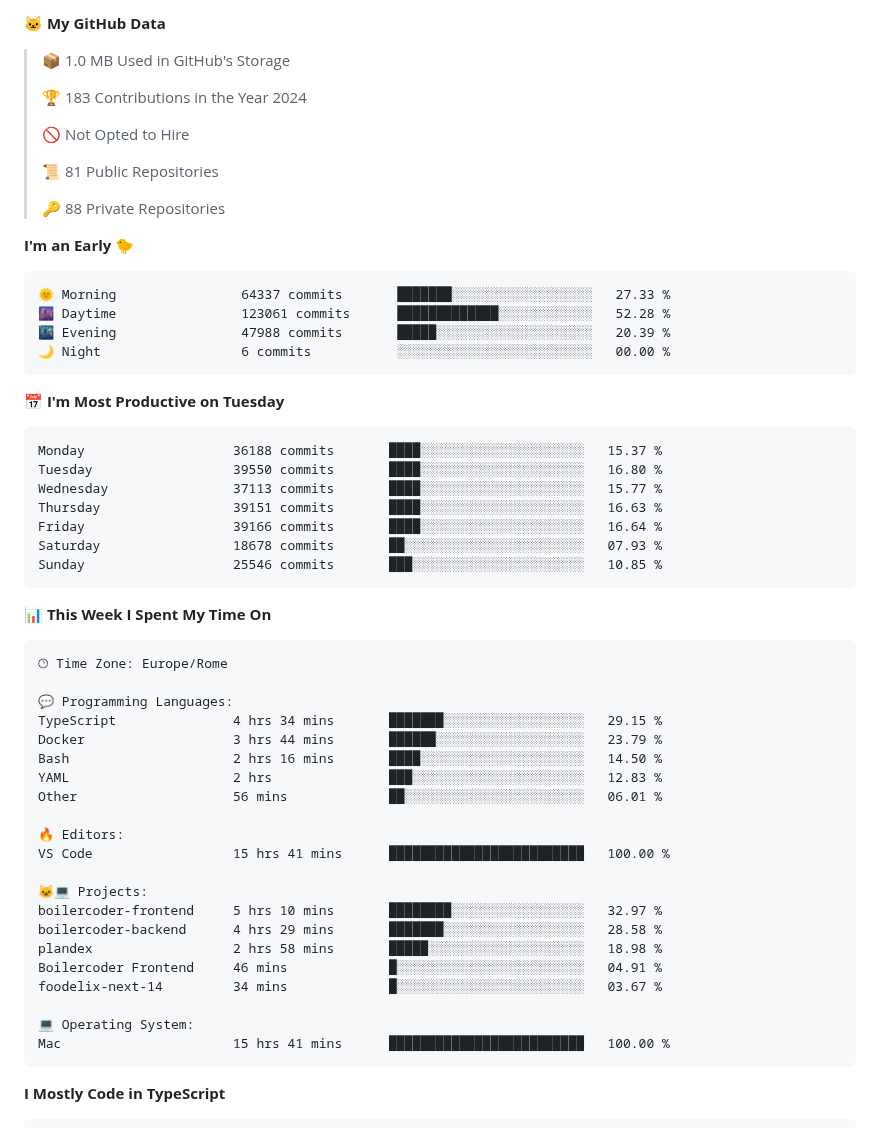
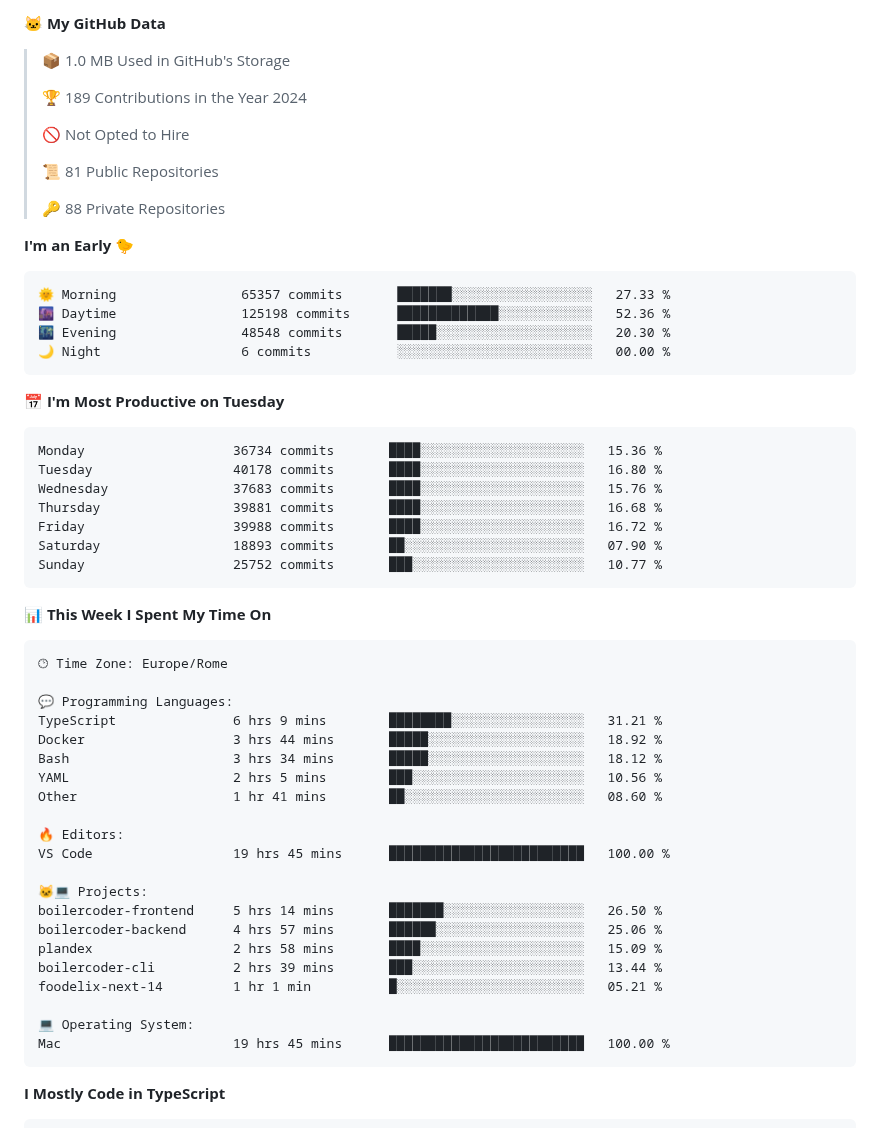
Before and after one commit to apperside/apperside, a Markdown page: README.md, the part around one of its changes. Rendered like a GitHub page.

Commit message:
Updated with Dev Metrics

````diff
--- a/README.md
+++ b/README.md
@@ -84,7 +84,7 @@ Here are some ideas to get you started:
 
 > 📦 1.0 MB Used in GitHub's Storage
  >
-> 🏆 183 Contributions in the Year 2024
+> 🏆 189 Contributions in the Year 2024
  >
 > 🚫 Not Opted to Hire
  >
@@ -95,21 +95,21 @@ Here are some ideas to get you started:
 **I'm an Early 🐤**
 
 ```text
-🌞 Morning                64337 commits       ███████░░░░░░░░░░░░░░░░░░   27.33 %
-🌆 Daytime                123061 commits      █████████████░░░░░░░░░░░░   52.28 %
-🌃 Evening                47988 commits       █████░░░░░░░░░░░░░░░░░░░░   20.39 %
+🌞 Morning                65357 commits       ███████░░░░░░░░░░░░░░░░░░   27.33 %
+🌆 Daytime                125198 commits      █████████████░░░░░░░░░░░░   52.36 %
+🌃 Evening                48548 commits       █████░░░░░░░░░░░░░░░░░░░░   20.30 %
 🌙 Night                  6 commits           ░░░░░░░░░░░░░░░░░░░░░░░░░   00.00 %
 ```
 📅 **I'm Most Productive on Tuesday**
 
 ```text
-Monday                   36188 commits       ████░░░░░░░░░░░░░░░░░░░░░   15.37 %
-Tuesday                  39550 commits       ████░░░░░░░░░░░░░░░░░░░░░   16.80 %
-Wednesday                37113 commits       ████░░░░░░░░░░░░░░░░░░░░░   15.77 %
-Thursday                 39151 commits       ████░░░░░░░░░░░░░░░░░░░░░   16.63 %
-Friday                   39166 commits       ████░░░░░░░░░░░░░░░░░░░░░   16.64 %
-Saturday                 18678 commits       ██░░░░░░░░░░░░░░░░░░░░░░░   07.93 %
-Sunday                   25546 commits       ███░░░░░░░░░░░░░░░░░░░░░░   10.85 %
+Monday                   36734 commits       ████░░░░░░░░░░░░░░░░░░░░░   15.36 %
+Tuesday                  40178 commits       ████░░░░░░░░░░░░░░░░░░░░░   16.80 %
+Wednesday                37683 commits       ████░░░░░░░░░░░░░░░░░░░░░   15.76 %
+Thursday                 39881 commits       ████░░░░░░░░░░░░░░░░░░░░░   16.68 %
+Friday                   39988 commits       ████░░░░░░░░░░░░░░░░░░░░░   16.72 %
+Saturday                 18893 commits       ██░░░░░░░░░░░░░░░░░░░░░░░   07.90 %
+Sunday                   25752 commits       ███░░░░░░░░░░░░░░░░░░░░░░   10.77 %
 ```
 
 
@@ -119,24 +119,24 @@ Sunday                   25546 commits       ███░░░░░░░░
 🕑︎ Time Zone: Europe/Rome
 
 💬 Programming Languages:
-TypeScript               4 hrs 34 mins       ███████░░░░░░░░░░░░░░░░░░   29.15 %
-Docker                   3 hrs 44 mins       ██████░░░░░░░░░░░░░░░░░░░   23.79 %
-Bash                     2 hrs 16 mins       ████░░░░░░░░░░░░░░░░░░░░░   14.50 %
-YAML                     2 hrs               ███░░░░░░░░░░░░░░░░░░░░░░   12.83 %
-Other                    56 mins             ██░░░░░░░░░░░░░░░░░░░░░░░   06.01 %
+TypeScript               6 hrs 9 mins        ████████░░░░░░░░░░░░░░░░░   31.21 %
+Docker                   3 hrs 44 mins       █████░░░░░░░░░░░░░░░░░░░░   18.92 %
+Bash                     3 hrs 34 mins       █████░░░░░░░░░░░░░░░░░░░░   18.12 %
+YAML                     2 hrs 5 mins        ███░░░░░░░░░░░░░░░░░░░░░░   10.56 %
+Other                    1 hr 41 mins        ██░░░░░░░░░░░░░░░░░░░░░░░   08.60 %
 
 🔥 Editors:
-VS Code                  15 hrs 41 mins      █████████████████████████   100.00 %
+VS Code                  19 hrs 45 mins      █████████████████████████   100.00 %
 
 🐱‍💻 Projects:
-boilercoder-frontend     5 hrs 10 mins       ████████░░░░░░░░░░░░░░░░░   32.97 %
-boilercoder-backend      4 hrs 29 mins       ███████░░░░░░░░░░░░░░░░░░   28.58 %
-plandex                  2 hrs 58 mins       █████░░░░░░░░░░░░░░░░░░░░   18.98 %
-Boilercoder Frontend     46 mins             █░░░░░░░░░░░░░░░░░░░░░░░░   04.91 %
-foodelix-next-14         34 mins             █░░░░░░░░░░░░░░░░░░░░░░░░   03.67 %
+boilercoder-frontend     5 hrs 14 mins       ███████░░░░░░░░░░░░░░░░░░   26.50 %
+boilercoder-backend      4 hrs 57 mins       ██████░░░░░░░░░░░░░░░░░░░   25.06 %
+plandex                  2 hrs 58 mins       ████░░░░░░░░░░░░░░░░░░░░░   15.09 %
+boilercoder-cli          2 hrs 39 mins       ███░░░░░░░░░░░░░░░░░░░░░░   13.44 %
+foodelix-next-14         1 hr 1 min          █░░░░░░░░░░░░░░░░░░░░░░░░   05.21 %
 
 💻 Operating System:
-Mac                      15 hrs 41 mins      █████████████████████████   100.00 %
+Mac                      19 hrs 45 mins      █████████████████████████   100.00 %
 ```
 
 **I Mostly Code in TypeScript**
````
Also changed, not shown: other parts of README.md (+2 -2 lines), assets/bar_graph.png.
